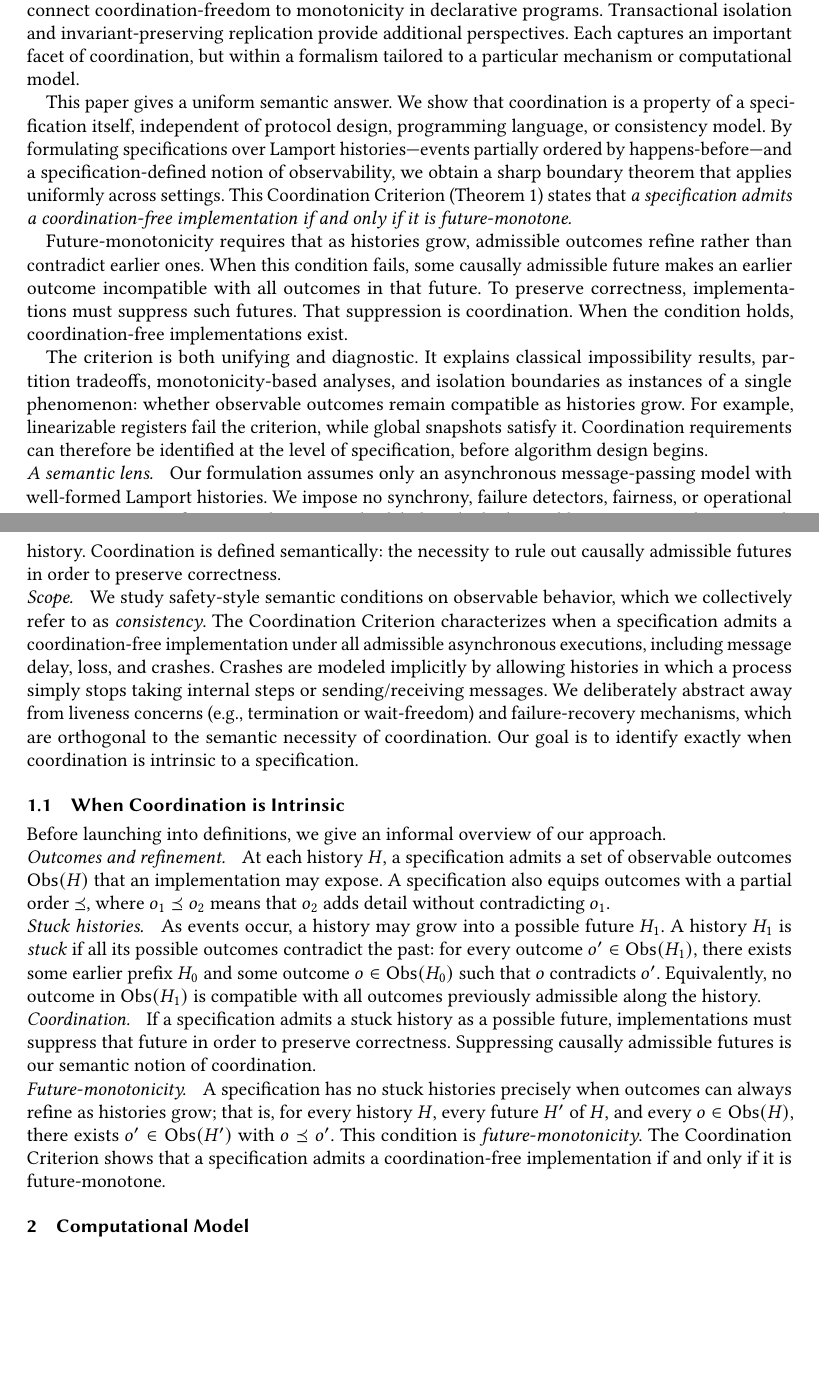
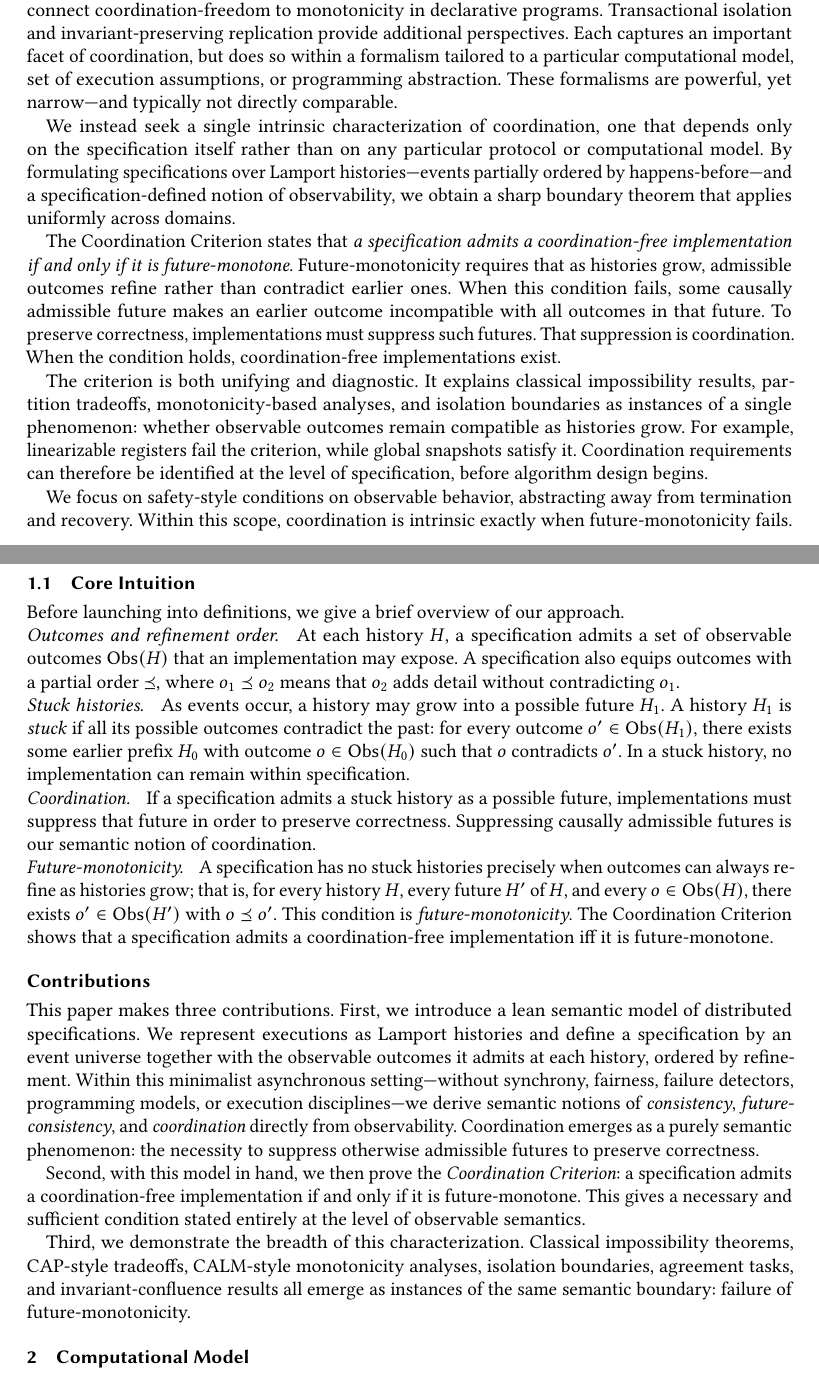
Before and after one commit to jhellerstein/coord-criterion, a LaTeX paper (main.tex): two parts of pages 1 and 2 of 22 before the commit and two parts of pages 1 and 2 of 23 after it, joined at a grey line, cut so that both start at the same text, the shorter picture padded with empty space. Compiled offline with pdfLaTeX.

Commit message:
PODC submission

```diff
--- a/main.tex
+++ b/main.tex
@@ -165,17 +165,18 @@ and atomic commitment.
 CAP relates availability under partitions to strong guarantees such as linearizability.
 CALM and its successors connect coordination-freedom to monotonicity in declarative programs.
 Transactional isolation and invariant-preserving replication provide additional perspectives.
-Each captures an important facet of coordination, but within a formalism tailored
-to a particular mechanism or computational model.
-
-This paper gives a uniform semantic answer.
-We show that coordination is a property of a specification itself,
-independent of protocol design, programming language, or consistency model.
-By formulating specifications over Lamport histories—events partially ordered
+Each captures an important facet of coordination, but does so within a formalism
+tailored to a particular computational model, set of execution assumptions, or programming abstraction.
+These formalisms are powerful, yet narrow—and typically not directly comparable.
+
+We instead seek a single intrinsic characterization of coordination,
+one that depends only on the specification itself rather than on any
+particular protocol or computational model. By formulating specifications over Lamport histories—events partially ordered
 by happens-before—and a specification-defined notion of observability,
-we obtain a sharp boundary theorem that applies uniformly across settings.
-This Coordination Criterion (Theorem~\ref{thm:coordination-criterion}) states that \emph{a specification admits a coordination-free implementation if and only if it is future-monotone.}
-
+we obtain a sharp boundary theorem that applies uniformly across domains.
+
+The Coordination Criterion states that
+\emph{a specification admits a coordination-free implementation if and only if it is future-monotone.}
 Future-monotonicity requires that as histories grow, admissible outcomes
 refine rather than contradict earlier ones.
 When this condition fails, some causally admissible future makes an earlier
@@ -193,32 +194,27 @@ while global snapshots satisfy it.
 Coordination requirements can therefore be identified at the level of specification,
 before algorithm design begins.
 
-
-\parhead{A semantic lens.}
-Our formulation assumes only an asynchronous message-passing model with
-well-formed Lamport histories.
-We impose no synchrony, failure detectors, fairness, or operational constraints.
-A specification is characterized solely by which observable outcomes it admits at each history.
-Coordination is defined semantically: the necessity to rule out causally admissible futures in order to preserve correctness.
-
-\parhead{Scope.}
-We study safety-style semantic conditions on observable behavior, which we
-collectively refer to as \emph{consistency}.
-The Coordination Criterion characterizes when a specification admits a
-coordination-free implementation under all admissible asynchronous executions,
-including message delay, loss, and crashes.
-Crashes are modeled implicitly by allowing histories in which a process simply stops taking internal steps or sending/receiving messages.
-We deliberately abstract away from liveness concerns (e.g., termination or
-wait-freedom) and failure-recovery mechanisms, which are orthogonal to the
-semantic necessity of coordination.
-Our goal is to identify exactly when coordination is intrinsic to a
-specification.
-
-\subsection{When Coordination is Intrinsic}
-
-Before launching into definitions, we give an informal overview of our approach.
-
-\parhead{Outcomes and refinement.}
+% This uniform treatment is possible because we strip the model down to its essentials.
+% We fix only a universe of events and represent executions as Lamport histories.
+% A specification then says, for each such history, which observable outcomes are allowed,
+% and how those outcomes may be refined over time.
+% We assume no synchrony, fairness, failure detectors, or liveness guarantees.
+% In this minimal asynchronous setting, coordination becomes a simple semantic fact:
+% it is the need to suppress otherwise admissible futures in order to preserve correctness.
+
+We focus on safety-style conditions on observable behavior,
+abstracting away from termination and recovery.
+Within this scope, coordination is intrinsic exactly when
+future-monotonicity fails.
+
+%----------------------------------------------------------------
+\subsection{Core Intuition}
+\label{sec:intuition}
+%----------------------------------------------------------------
+
+Before launching into definitions, we give a brief overview of our approach.
+
+\parhead{Outcomes and refinement order.}
 At each history $H$, a specification admits a set of observable outcomes
 $\Obs(H)$ that an implementation may expose.
 A specification also equips outcomes with a partial order $\Ord$,
@@ -228,10 +224,11 @@ where $o_1 \Ord o_2$ means that $o_2$ adds detail without contradicting $o_1$.
 As events occur, a history may grow into a possible future $H_1$.
 A history $H_1$ is \emph{stuck} if all its possible outcomes contradict the past:
 for every outcome $o' \in \Obs(H_1)$,
-there exists some earlier prefix $H_0$ and some outcome
+there exists some earlier prefix $H_0$ with outcome
 $o \in \Obs(H_0)$ such that $o$ contradicts $o'$.
-Equivalently, no outcome in $\Obs(H_1)$ is compatible with
-all outcomes previously admissible along the history.
+In a stuck history,  no implementation can remain within specification.
+% Equivalently, no outcome in $\Obs(H_1)$ is compatible with
+% all outcomes previously admissible along the history.
 
 \parhead{Coordination.}
 If a specification admits a stuck history as a possible future,
@@ -245,7 +242,32 @@ and every $o \in \Obs(H)$,
 there exists $o' \in \Obs(H')$ with $o \Ord o'$.
 This condition is \emph{future-monotonicity}.
 The Coordination Criterion shows that a specification admits a
-coordination-free implementation if and only if it is future-monotone.
+coordination-free implementation iff it is \mbox{future-monotone}.
+
+\subsection*{Contributions}
+This paper makes three contributions.
+First, we introduce a lean semantic model of distributed specifications. We represent executions as Lamport histories and define a
+specification by an event universe together with the observable outcomes it
+admits at each history, ordered by refinement.
+Within this minimalist asynchronous setting—without synchrony, fairness,
+failure detectors, programming models, or execution disciplines—we
+derive semantic notions of \emph{consistency}, \emph{future-consistency},
+and \emph{coordination} directly from observability.
+Coordination emerges as a purely semantic phenomenon: the necessity to
+suppress otherwise admissible futures to preserve correctness.
+
+Second, with this model in hand, we then prove the \emph{Coordination Criterion}:
+a specification admits a coordination-free implementation
+if and only if it is future-monotone.
+This gives a necessary and sufficient condition stated entirely at the
+level of observable semantics.
+
+Third, we demonstrate the breadth of this characterization.
+Classical impossibility theorems, CAP-style tradeoffs,
+CALM-style monotonicity analyses, isolation boundaries,
+agreement tasks, and invariant-confluence results
+all emerge as instances of the same semantic boundary:
+failure of future-monotonicity.
 
 % ================================================================
 \section{Computational Model}
```
Also changed, not shown: main.tex (11 more changed lines).
